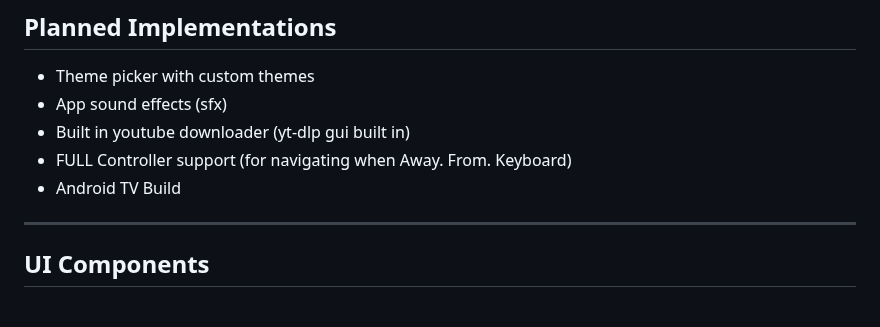
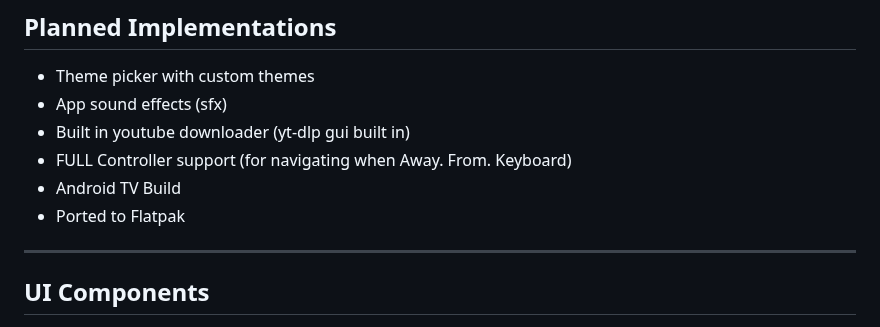
Before and after one commit to draftysumo/SumoTube, a Markdown page: README.md, the part around the change. GitHub-like rendering.

```diff
--- a/README.md
+++ b/README.md
@@ -63,6 +63,7 @@ Browse and preview all your local videos — all in a clean, minimal UI.
 * Built in youtube downloader (yt-dlp gui built in)
 * FULL Controller support (for navigating when Away. From. Keyboard)
 * Android TV Build
+* Ported to Flatpak
 
 ---
 
```
